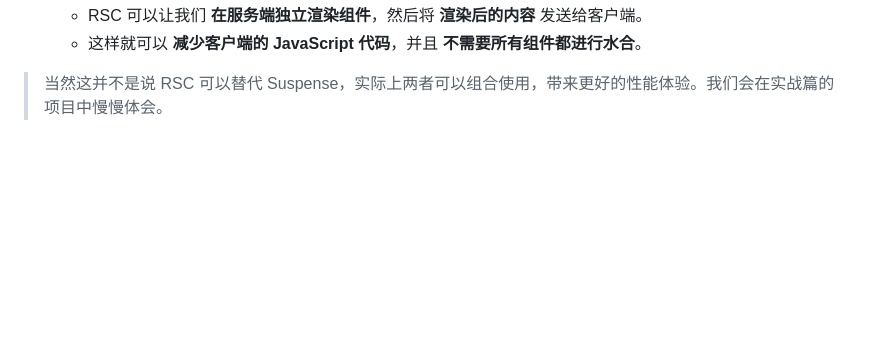
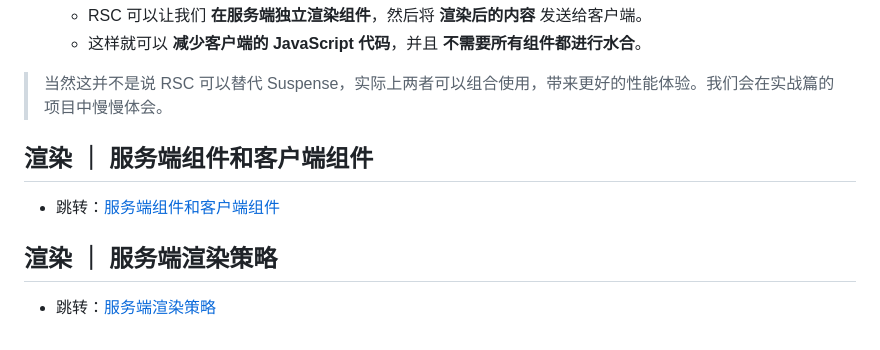
Before and after one commit to chenhui996/Base-Notes, a Markdown page: interview/Next/README.md, the part around the change. GitHub-like rendering; blank space fills up the shorter version.

Commit message:
feat: next -> ssr strategy

```diff
--- a/interview/Next/README.md
+++ b/interview/Next/README.md
@@ -2813,3 +2813,11 @@ export default function Dashboard() {
   - 这样就可以 **减少客户端的 JavaScript 代码**，并且 **不需要所有组件都进行水合**。
 
 > 当然这并不是说 RSC 可以替代 Suspense，实际上两者可以组合使用，带来更好的性能体验。我们会在实战篇的项目中慢慢体会。
+
+## 渲染 ｜ 服务端组件和客户端组件
+
+- 跳转：[服务端组件和客户端组件](./Component.md)
+
+## 渲染 ｜ 服务端渲染策略
+
+- 跳转：[服务端渲染策略](./SSR-Strategy.md)
```
Also changed, not shown: interview/Next/SSR-Strategy.md (added, +220 -0 lines).
